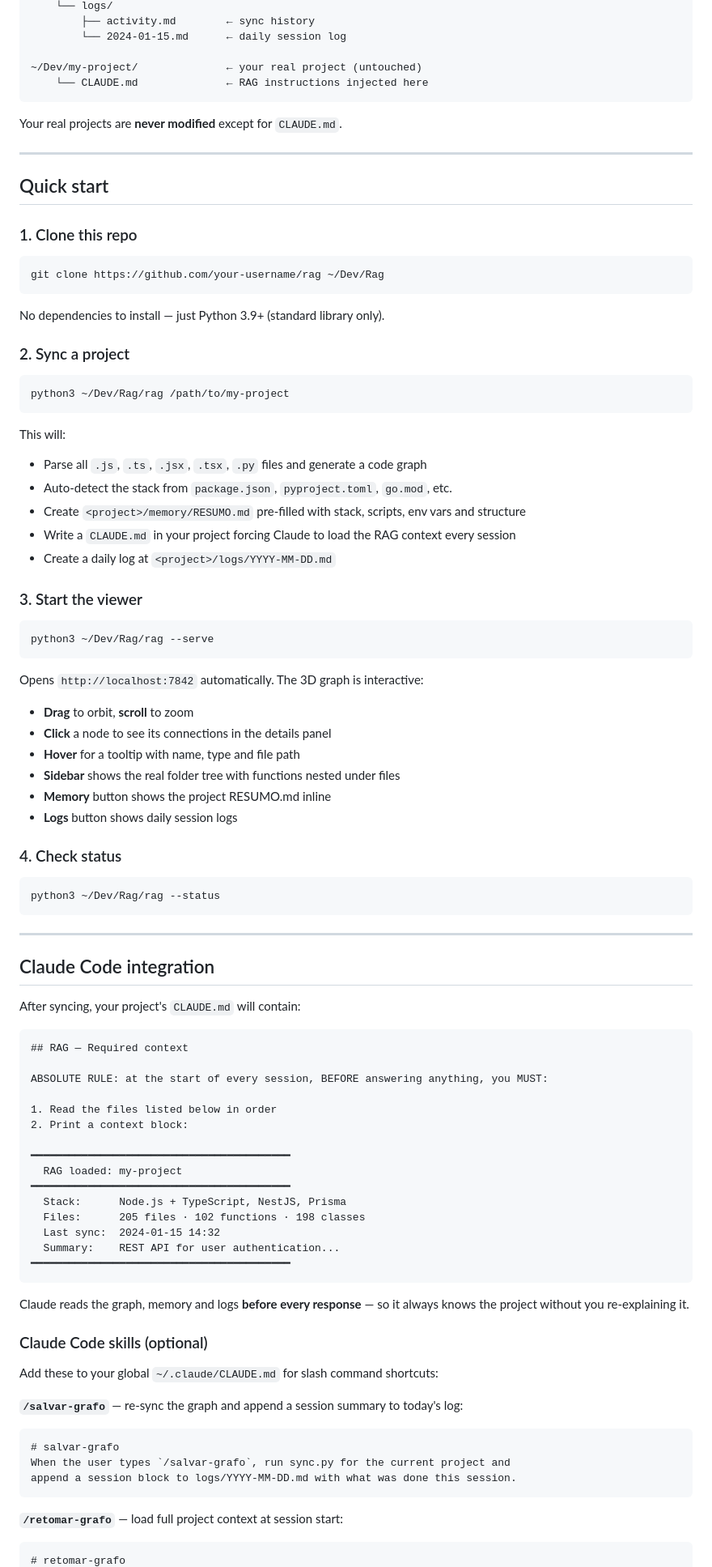
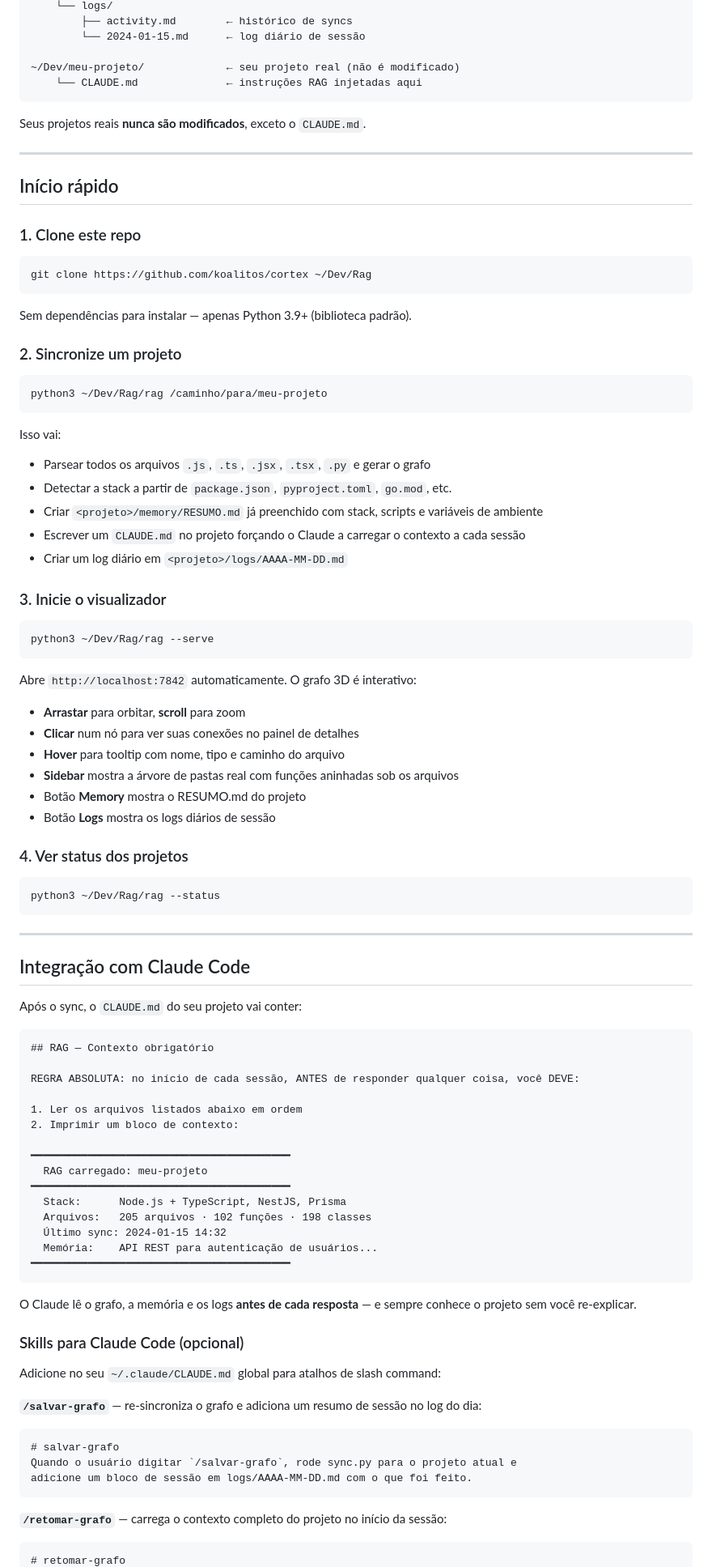
Before and after one commit to koalitos/cortex, a Markdown page: README.md, the part around one of its changes. Shown at 81% size. Drawn GitHub-style.

````diff
--- a/README.md
+++ b/README.md
@@ -86,53 +86,53 @@ The `CLAUDE.md` injection forces Claude to print a formatted context block at th
     └── logs/
-        ├── activity.md        ← sync history
-        └── 2024-01-15.md      ← daily session log
+        ├── activity.md        ← histórico de syncs
+        └── 2024-01-15.md      ← log diário de sessão
 
-~/Dev/my-project/              ← your real project (untouched)
-    └── CLAUDE.md              ← RAG instructions injected here
+~/Dev/meu-projeto/             ← seu projeto real (não é modificado)
+    └── CLAUDE.md              ← instruções RAG injetadas aqui
 ```
 
-Your real projects are **never modified** except for `CLAUDE.md`.
+Seus projetos reais **nunca são modificados**, exceto o `CLAUDE.md`.
 
 ---
 
-## Quick start
+## Início rápido
 
-### 1. Clone this repo
+### 1. Clone este repo
 
 ```bash
-git clone https://github.com/your-username/rag ~/Dev/Rag
+git clone https://github.com/koalitos/cortex ~/Dev/Rag
 ```
 
-No dependencies to install — just Python 3.9+ (standard library only).
+Sem dependências para instalar — apenas Python 3.9+ (biblioteca padrão).
 
-### 2. Sync a project
+### 2. Sincronize um projeto
 
 ```bash
-python3 ~/Dev/Rag/rag /path/to/my-project
+python3 ~/Dev/Rag/rag /caminho/para/meu-projeto
 ```
 
-This will:
-- Parse all `.js`, `.ts`, `.jsx`, `.tsx`, `.py` files and generate a code graph
-- Auto-detect the stack from `package.json`, `pyproject.toml`, `go.mod`, etc.
-- Create `<project>/memory/RESUMO.md` pre-filled with stack, scripts, env vars and structure
-- Write a `CLAUDE.md` in your project forcing Claude to load the RAG context every session
-- Create a daily log at `<project>/logs/YYYY-MM-DD.md`
+Isso vai:
+- Parsear todos os arquivos `.js`, `.ts`, `.jsx`, `.tsx`, `.py` e gerar o grafo
+- Detectar a stack a partir de `package.json`, `pyproject.toml`, `go.mod`, etc.
+- Criar `<projeto>/memory/RESUMO.md` já preenchido com stack, scripts e variáveis de ambiente
+- Escrever um `CLAUDE.md` no projeto forçando o Claude a carregar o contexto a cada sessão
+- Criar um log diário em `<projeto>/logs/AAAA-MM-DD.md`
 
-### 3. Start the viewer
+### 3. Inicie o visualizador
 
 ```bash
 python3 ~/Dev/Rag/rag --serve
 ```
 
-Opens `http://localhost:7842` automatically. The 3D graph is interactive:
-- **Drag** to orbit, **scroll** to zoom
-- **Click** a node to see its connections in the details panel
-- **Hover** for a tooltip with name, type and file path
-- **Sidebar** shows the real folder tree with functions nested under files
-- **Memory** button shows the project RESUMO.md inline
-- **Logs** button shows daily session logs
+Abre `http://localhost:7842` automaticamente. O grafo 3D é interativo:
+- **Arrastar** para orbitar, **scroll** para zoom
+- **Clicar** num nó para ver suas conexões no painel de detalhes
+- **Hover** para tooltip com nome, tipo e caminho do arquivo
+- **Sidebar** mostra a árvore de pastas real com funções aninhadas sob os arquivos
+- Botão **Memory** mostra o RESUMO.md do projeto
+- Botão **Logs** mostra os logs diários de sessão
 
-### 4. Check status
+### 4. Ver status dos projetos
 
 ```bash
 python3 ~/Dev/Rag/rag --status
@@ -140,41 +140,41 @@ python3 ~/Dev/Rag/rag --status
 
 ---
 
-## Claude Code integration
+## Integração com Claude Code
 
-After syncing, your project's `CLAUDE.md` will contain:
+Após o sync, o `CLAUDE.md` do seu projeto vai conter:
 
 ```markdown
-## RAG — Required context
+## RAG — Contexto obrigatório
 
-ABSOLUTE RULE: at the start of every session, BEFORE answering anything, you MUST:
+REGRA ABSOLUTA: no início de cada sessão, ANTES de responder qualquer coisa, você DEVE:
 
-1. Read the files listed below in order
-2. Print a context block:
+1. Ler os arquivos listados abaixo em ordem
+2. Imprimir um bloco de contexto:
 
 ━━━━━━━━━━━━━━━━━━━━━━━━━━━━━━━━━━━━━━━━━
-  RAG loaded: my-project
+  RAG carregado: meu-projeto
 ━━━━━━━━━━━━━━━━━━━━━━━━━━━━━━━━━━━━━━━━━
   Stack:      Node.js + TypeScript, NestJS, Prisma
-  Files:      205 files · 102 functions · 198 classes
-  Last sync:  2024-01-15 14:32
-  Summary:    REST API for user authentication...
+  Arquivos:   205 arquivos · 102 funções · 198 classes
+  Último sync: 2024-01-15 14:32
+  Memória:    API REST para autenticação de usuários...
 ━━━━━━━━━━━━━━━━━━━━━━━━━━━━━━━━━━━━━━━━━
 ```
 
-Claude reads the graph, memory and logs **before every response** — so it always knows the project without you re-explaining it.
+O Claude lê o grafo, a memória e os logs **antes de cada resposta** — e sempre conhece o projeto sem você re-explicar.
 
-### Claude Code skills (optional)
+### Skills para Claude Code (opcional)
 
-Add these to your global `~/.claude/CLAUDE.md` for slash command shortcuts:
+Adicione no seu `~/.claude/CLAUDE.md` global para atalhos de slash command:
 
-**`/salvar-grafo`** — re-sync the graph and append a session summary to today's log:
+**`/salvar-grafo`** — re-sincroniza o grafo e adiciona um resumo de sessão no log do dia:
 ```markdown
 # salvar-grafo
-When the user types `/salvar-grafo`, run sync.py for the current project and
-append a session block to logs/YYYY-MM-DD.md with what was done this session.
+Quando o usuário digitar `/salvar-grafo`, rode sync.py para o projeto atual e
+adicione um bloco de sessão em logs/AAAA-MM-DD.md com o que foi feito.
 ```
 
-**`/retomar-grafo`** — load full project context at session start:
+**`/retomar-grafo`** — carrega o contexto completo do projeto no início da sessão:
 ```markdown
 # retomar-grafo
````
Also changed, not shown: other parts of README.md (+106 -106 lines).
